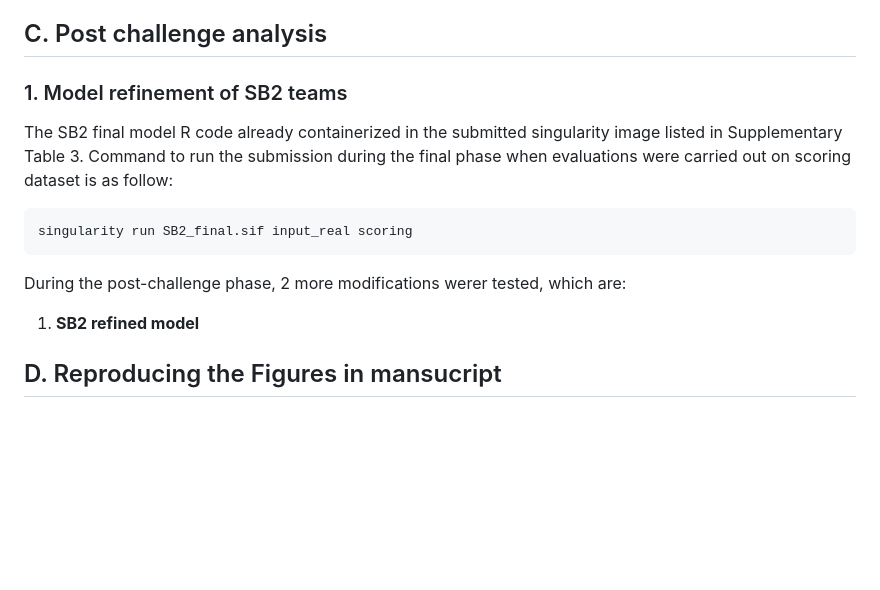
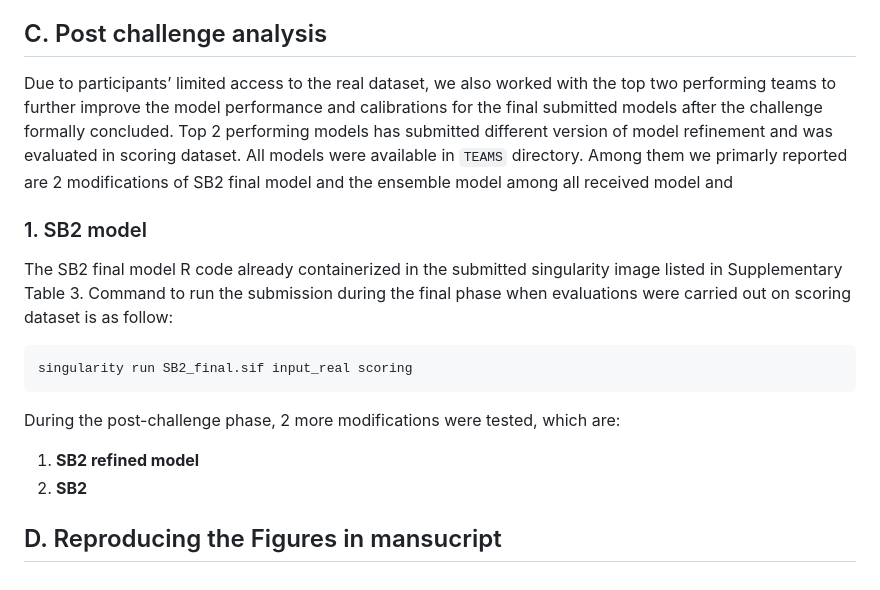
Before and after one commit to FinriskHFDREAM/FinriskHF_post1, a Markdown page: README.md, the part around the change. GitHub-like rendering; blank space fills up the shorter version.

````diff
--- a/README.md
+++ b/README.md
@@ -49,7 +49,9 @@ All singularity submission from participants is available in synapse platform an
 
 ## C. Post challenge analysis
 
-### 1. Model refinement of SB2 teams
+Due to participants’ limited access to the real dataset, we also worked with the top two performing teams to further improve the model performance and calibrations for the final submitted models after the challenge formally concluded. Top 2 performing models has submitted different version of model refinement and was evaluated in scoring dataset. All models were available in `TEAMS` directory. Among them we primarly reported are 2 modifications of SB2 final model and the ensemble model among all received model and
+
+### 1. SB2 model
 
 The SB2 final model R code already containerized in the submitted singularity image listed in Supplementary Table 3.
 Command to run the submission during the final phase when evaluations were carried out on scoring dataset is as follow:
@@ -57,8 +59,9 @@ Command to run the submission during the final phase when evaluations were carri
 ```
 singularity run SB2_final.sif input_real scoring
 ```
-During the post-challenge phase, 2 more modifications werer tested, which are:
+During the post-challenge phase, 2 more modifications were tested, which are:
 1. **SB2 refined model**
+2. **SB2**
 
 
 ## D. Reproducing the Figures in mansucript
````
